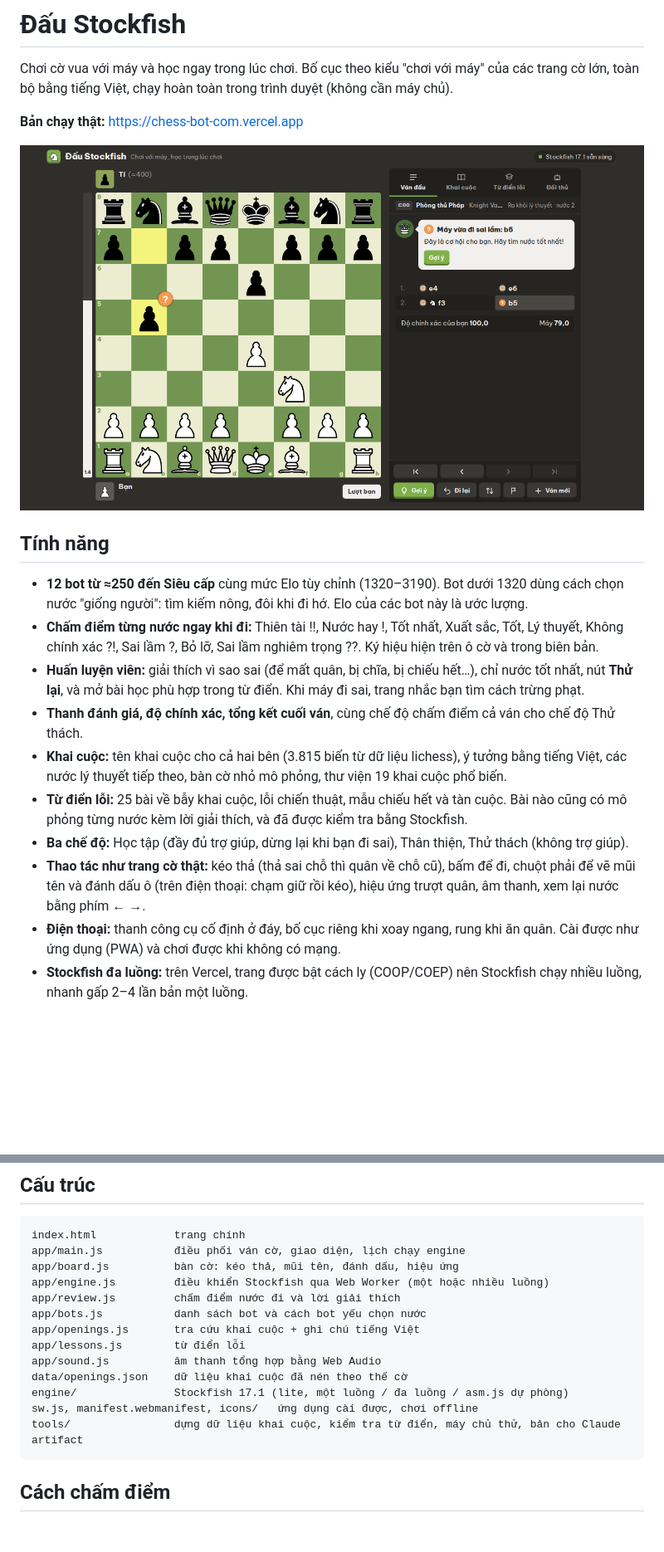
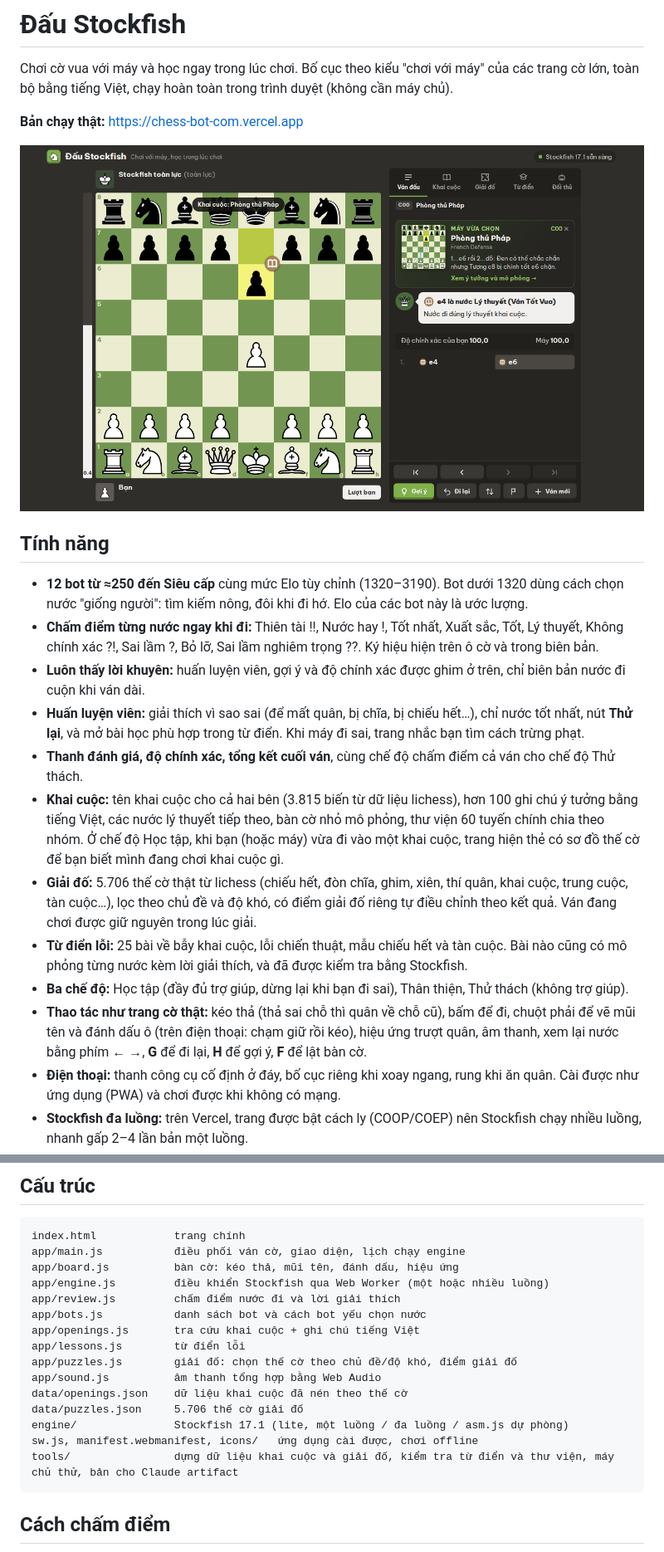
Before and after one commit to HoangDuc1003/chess-com, a Markdown page: README.md, 2 parts joined by grey strips. Shown at 83% size. Drawn GitHub-style; pictures changed too: docs/desktop.png; blank space fills up the shorter version.

````diff
--- a/README.md
+++ b/README.md
@@ -10,12 +10,14 @@ Chơi cờ vua với máy và học ngay trong lúc chơi. Bố cục theo kiể
 
 - **12 bot từ ≈250 đến Siêu cấp** cùng mức Elo tùy chỉnh (1320–3190). Bot dưới 1320 dùng cách chọn nước "giống người": tìm kiếm nông, đôi khi đi hớ. Elo của các bot này là ước lượng.
 - **Chấm điểm từng nước ngay khi đi:** Thiên tài !!, Nước hay !, Tốt nhất, Xuất sắc, Tốt, Lý thuyết, Không chính xác ?!, Sai lầm ?, Bỏ lỡ, Sai lầm nghiêm trọng ??. Ký hiệu hiện trên ô cờ và trong biên bản.
+- **Luôn thấy lời khuyên:** huấn luyện viên, gợi ý và độ chính xác được ghim ở trên, chỉ biên bản nước đi cuộn khi ván dài.
 - **Huấn luyện viên:** giải thích vì sao sai (để mất quân, bị chĩa, bị chiếu hết…), chỉ nước tốt nhất, nút **Thử lại**, và mở bài học phù hợp trong từ điển. Khi máy đi sai, trang nhắc bạn tìm cách trừng phạt.
 - **Thanh đánh giá, độ chính xác, tổng kết cuối ván**, cùng chế độ chấm điểm cả ván cho chế độ Thử thách.
-- **Khai cuộc:** tên khai cuộc cho cả hai bên (3.815 biến từ dữ liệu lichess), ý tưởng bằng tiếng Việt, các nước lý thuyết tiếp theo, bàn cờ nhỏ mô phỏng, thư viện 19 khai cuộc phổ biến.
+- **Khai cuộc:** tên khai cuộc cho cả hai bên (3.815 biến từ dữ liệu lichess), hơn 100 ghi chú ý tưởng bằng tiếng Việt, các nước lý thuyết tiếp theo, bàn cờ nhỏ mô phỏng, thư viện 60 tuyến chính chia theo nhóm. Ở chế độ Học tập, khi bạn (hoặc máy) vừa đi vào một khai cuộc, trang hiện thẻ có sơ đồ thế cờ để bạn biết mình đang chơi khai cuộc gì.
+- **Giải đố:** 5.706 thế cờ thật từ lichess (chiếu hết, đòn chĩa, ghim, xiên, thí quân, khai cuộc, trung cuộc, tàn cuộc…), lọc theo chủ đề và độ khó, có điểm giải đố riêng tự điều chỉnh theo kết quả. Ván đang chơi được giữ nguyên trong lúc giải.
 - **Từ điển lỗi:** 25 bài về bẫy khai cuộc, lỗi chiến thuật, mẫu chiếu hết và tàn cuộc. Bài nào cũng có mô phỏng từng nước kèm lời giải thích, và đã được kiểm tra bằng Stockfish.
 - **Ba chế độ:** Học tập (đầy đủ trợ giúp, dừng lại khi bạn đi sai), Thân thiện, Thử thách (không trợ giúp).
-- **Thao tác như trang cờ thật:** kéo thả (thả sai chỗ thì quân về chỗ cũ), bấm để đi, chuột phải để vẽ mũi tên và đánh dấu ô (trên điện thoại: chạm giữ rồi kéo), hiệu ứng trượt quân, âm thanh, xem lại nước bằng phím ← →.
+- **Thao tác như trang cờ thật:** kéo thả (thả sai chỗ thì quân về chỗ cũ), bấm để đi, chuột phải để vẽ mũi tên và đánh dấu ô (trên điện thoại: chạm giữ rồi kéo), hiệu ứng trượt quân, âm thanh, xem lại nước bằng phím ← →, **G** để đi lại, **H** để gợi ý, **F** để lật bàn cờ.
 - **Điện thoại:** thanh công cụ cố định ở đáy, bố cục riêng khi xoay ngang, rung khi ăn quân. Cài được như ứng dụng (PWA) và chơi được khi không có mạng.
 - **Stockfish đa luồng:** trên Vercel, trang được bật cách ly (COOP/COEP) nên Stockfish chạy nhiều luồng, nhanh gấp 2–4 lần bản một luồng.
 
@@ -52,11 +54,13 @@ app/review.js         chấm điểm nước đi và lời giải thích
 app/bots.js           danh sách bot và cách bot yếu chọn nước
 app/openings.js       tra cứu khai cuộc + ghi chú tiếng Việt
 app/lessons.js        từ điển lỗi
+app/puzzles.js        giải đố: chọn thế cờ theo chủ đề/độ khó, điểm giải đố
 app/sound.js          âm thanh tổng hợp bằng Web Audio
 data/openings.json    dữ liệu khai cuộc đã nén theo thế cờ
+data/puzzles.json     5.706 thế cờ giải đố
 engine/               Stockfish 17.1 (lite, một luồng / đa luồng / asm.js dự phòng)
 sw.js, manifest.webmanifest, icons/   ứng dụng cài được, chơi offline
-tools/                dựng dữ liệu khai cuộc, kiểm tra từ điển, máy chủ thử, bản cho Claude artifact
+tools/                dựng dữ liệu khai cuộc và giải đố, kiểm tra từ điển và thư viện, máy chủ thử, bản cho Claude artifact
 ```
 
 ## Cách chấm điểm
````
Also changed, not shown: other parts of README.md (+1 -0 lines), 9 other files.
